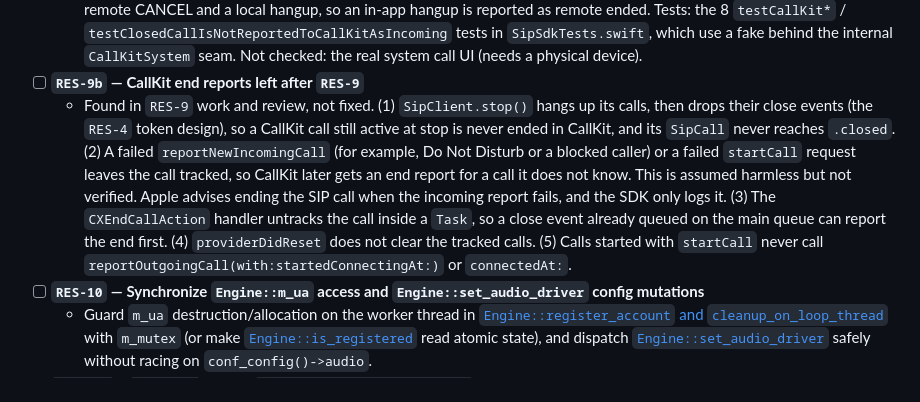
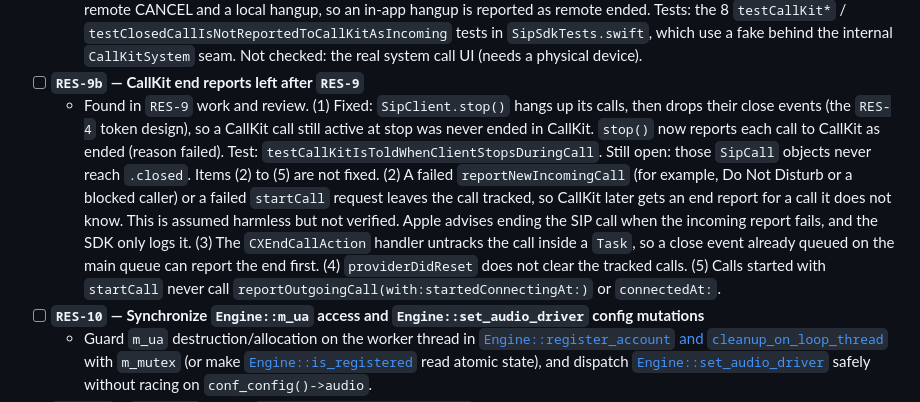
Before and after one commit to ylevytskyy/SipSdk, a Markdown page: docs/audit/task.md, the part around the change. GitHub-like rendering.

Commit message:
docs(audit): mark RES-9b stop() item fixed

```diff
--- a/docs/audit/task.md
+++ b/docs/audit/task.md
@@ -55,7 +55,7 @@ Source audit: [architecture-audit-2026-11-10.md](file:///Users/lion/Documents/Pr
   - Call `callKit.endCall(sipCall)` (or `provider.reportCall(with:endedAt:reason:)`) inside [`SipClient.handleCallState`](file:///Users/lion/Documents/Projects/mine/SipSdk/platforms/ios/Sources/SipSdk/SipClient.swift#L397-L427) when `newState.isClosed` is true so the system CallKit UI does not stay stuck active on remote or in-app hangup.
   - Done: `SipClient.handleCallState` calls `SipCallKitCoordinator.reportCallClosed` on close. The coordinator tracks the calls CallKit knows about (reported incoming, or started with `startCall`) and calls `provider.reportCall(with:endedAt:reason:)` only for those. A call that CallKit ends itself (`CXEndCallAction`) is not reported again. A call that closed before its incoming report ran is not shown in CallKit. The close code sets the reason: 408/480 → unanswered; 0, 2xx, 486, 487, 600, 603 → remote ended; anything else → failed. The core passes 0 for both a remote CANCEL and a local hangup, so an in-app hangup is reported as remote ended. Tests: the 8 `testCallKit*` / `testClosedCallIsNotReportedToCallKitAsIncoming` tests in `SipSdkTests.swift`, which use a fake behind the internal `CallKitSystem` seam. Not checked: the real system call UI (needs a physical device).
 - [ ] **`RES-9b` — CallKit end reports left after `RES-9`**
-  - Found in `RES-9` work and review, not fixed. (1) `SipClient.stop()` hangs up its calls, then drops their close events (the `RES-4` token design), so a CallKit call still active at stop is never ended in CallKit, and its `SipCall` never reaches `.closed`. (2) A failed `reportNewIncomingCall` (for example, Do Not Disturb or a blocked caller) or a failed `startCall` request leaves the call tracked, so CallKit later gets an end report for a call it does not know. This is assumed harmless but not verified. Apple advises ending the SIP call when the incoming report fails, and the SDK only logs it. (3) The `CXEndCallAction` handler untracks the call inside a `Task`, so a close event already queued on the main queue can report the end first. (4) `providerDidReset` does not clear the tracked calls. (5) Calls started with `startCall` never call `reportOutgoingCall(with:startedConnectingAt:)` or `connectedAt:`.
+  - Found in `RES-9` work and review. (1) Fixed: `SipClient.stop()` hangs up its calls, then drops their close events (the `RES-4` token design), so a CallKit call still active at stop was never ended in CallKit. `stop()` now reports each call to CallKit as ended (reason failed). Test: `testCallKitIsToldWhenClientStopsDuringCall`. Still open: those `SipCall` objects never reach `.closed`. Items (2) to (5) are not fixed. (2) A failed `reportNewIncomingCall` (for example, Do Not Disturb or a blocked caller) or a failed `startCall` request leaves the call tracked, so CallKit later gets an end report for a call it does not know. This is assumed harmless but not verified. Apple advises ending the SIP call when the incoming report fails, and the SDK only logs it. (3) The `CXEndCallAction` handler untracks the call inside a `Task`, so a close event already queued on the main queue can report the end first. (4) `providerDidReset` does not clear the tracked calls. (5) Calls started with `startCall` never call `reportOutgoingCall(with:startedConnectingAt:)` or `connectedAt:`.
 - [ ] **`RES-10` — Synchronize `Engine::m_ua` access and `Engine::set_audio_driver` config mutations**
   - Guard `m_ua` destruction/allocation on the worker thread in [`Engine::register_account` and `cleanup_on_loop_thread`](file:///Users/lion/Documents/Projects/mine/SipSdk/core/src/engine.cpp#L316-L360) with `m_mutex` (or make [`Engine::is_registered`](file:///Users/lion/Documents/Projects/mine/SipSdk/core/src/engine.cpp#L443-L447) read atomic state), and dispatch [`Engine::set_audio_driver`](file:///Users/lion/Documents/Projects/mine/SipSdk/core/src/engine.cpp#L872-L885) safely without racing on `conf_config()->audio`.
 - [ ] **`SOLID-3` / `BOUND-12` — Bind `sip_client_register_account` across Android, Desktop, and Windows SDKs**
```
